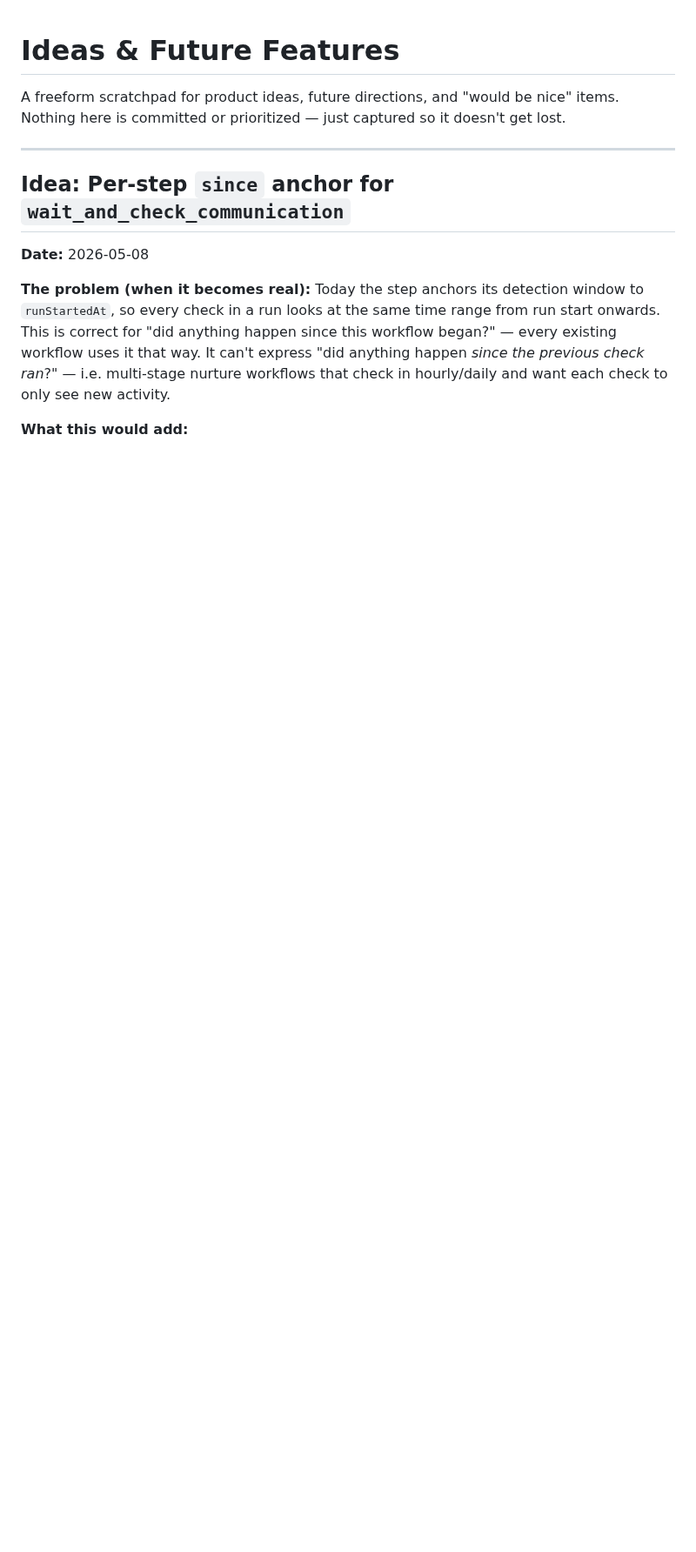
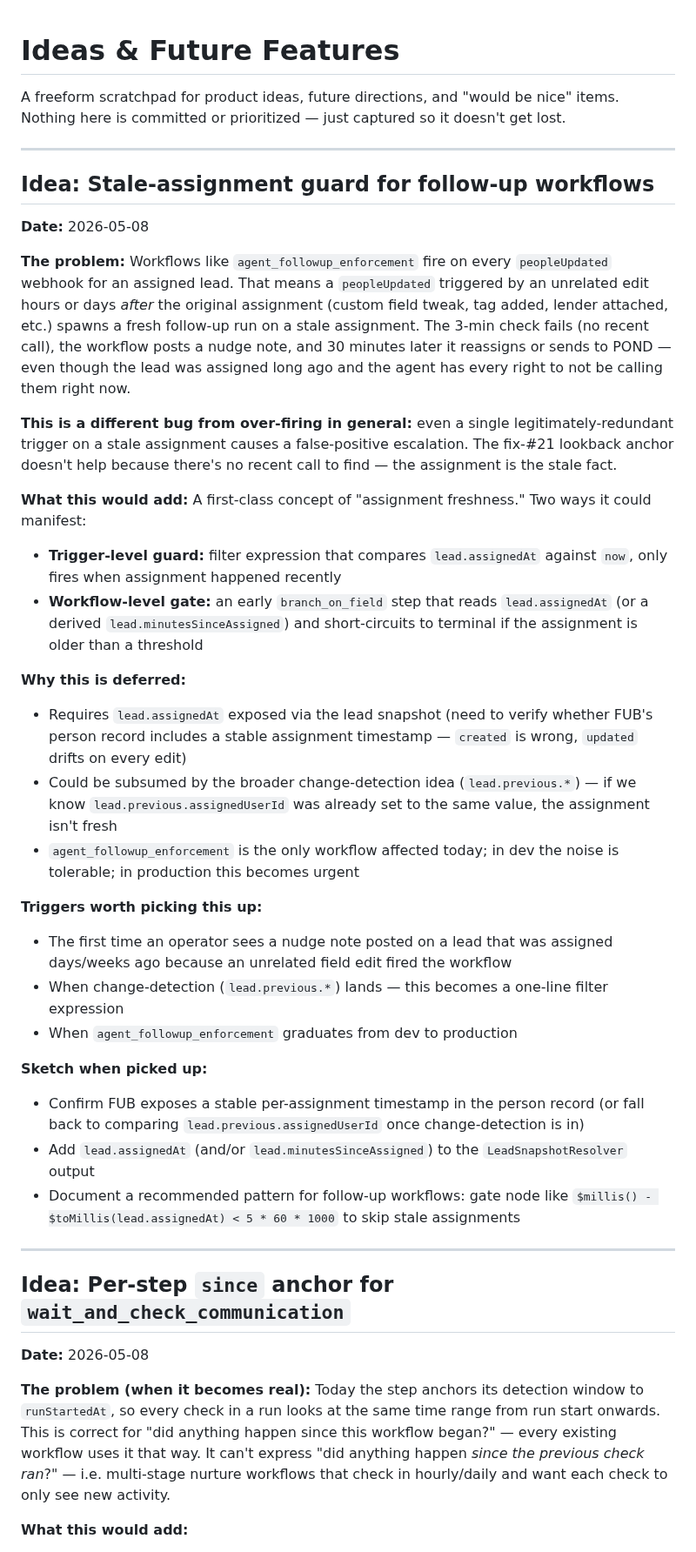
Before and after one commit to sarathkumar365/FUB-Automation, a Markdown page: Docs/product-discovery/ideas.md, the part around the change. Shown at 87% size. GitHub-like rendering; blank space fills up the shorter version.

Commit message:
feat(ideas): add stale-assignment guard concept for follow-up workflows

```diff
--- a/Docs/product-discovery/ideas.md
+++ b/Docs/product-discovery/ideas.md
@@ -1,6 +1,38 @@
 # Ideas & Future Features
 
 A freeform scratchpad for product ideas, future directions, and "would be nice" items. Nothing here is committed or prioritized — just captured so it doesn't get lost.
+
+---
+
+## Idea: Stale-assignment guard for follow-up workflows
+
+**Date:** 2026-05-08
+
+**The problem:**
+Workflows like `agent_followup_enforcement` fire on every `peopleUpdated` webhook for an assigned lead. That means a `peopleUpdated` triggered by an unrelated edit hours or days *after* the original assignment (custom field tweak, tag added, lender attached, etc.) spawns a fresh follow-up run on a stale assignment. The 3-min check fails (no recent call), the workflow posts a nudge note, and 30 minutes later it reassigns or sends to POND — even though the lead was assigned long ago and the agent has every right to not be calling them right now.
+
+**This is a different bug from over-firing in general:** even a single legitimately-redundant trigger on a stale assignment causes a false-positive escalation. The fix-#21 lookback anchor doesn't help because there's no recent call to find — the assignment is the stale fact.
+
+**What this would add:**
+A first-class concept of "assignment freshness." Two ways it could manifest:
+
+- **Trigger-level guard:** filter expression that compares `lead.assignedAt` against `now`, only fires when assignment happened recently
+- **Workflow-level gate:** an early `branch_on_field` step that reads `lead.assignedAt` (or a derived `lead.minutesSinceAssigned`) and short-circuits to terminal if the assignment is older than a threshold
+
+**Why this is deferred:**
+- Requires `lead.assignedAt` exposed via the lead snapshot (need to verify whether FUB's person record includes a stable assignment timestamp — `created` is wrong, `updated` drifts on every edit)
+- Could be subsumed by the broader change-detection idea (`lead.previous.*`) — if we know `lead.previous.assignedUserId` was already set to the same value, the assignment isn't fresh
+- `agent_followup_enforcement` is the only workflow affected today; in dev the noise is tolerable; in production this becomes urgent
+
+**Triggers worth picking this up:**
+- The first time an operator sees a nudge note posted on a lead that was assigned days/weeks ago because an unrelated field edit fired the workflow
+- When change-detection (`lead.previous.*`) lands — this becomes a one-line filter expression
+- When `agent_followup_enforcement` graduates from dev to production
+
+**Sketch when picked up:**
+- Confirm FUB exposes a stable per-assignment timestamp in the person record (or fall back to comparing `lead.previous.assignedUserId` once change-detection is in)
+- Add `lead.assignedAt` (and/or `lead.minutesSinceAssigned`) to the `LeadSnapshotResolver` output
+- Document a recommended pattern for follow-up workflows: gate node like `$millis() - $toMillis(lead.assignedAt) < 5 * 60 * 1000` to skip stale assignments
 
 ---
 
```
